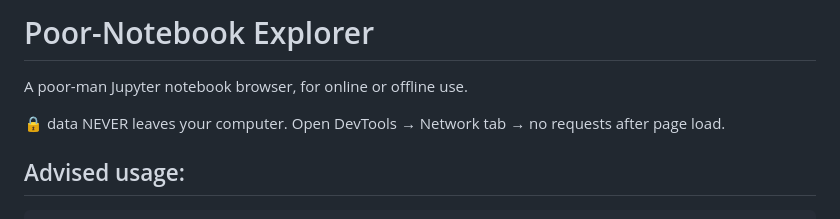
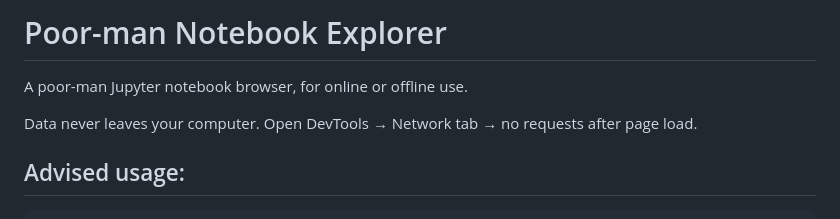
Before and after one commit to aprossi/nbexplorer, a Markdown page: README.md, the part around the change printed below. GitHub-like rendering.

```diff
--- a/README.md
+++ b/README.md
@@ -1,8 +1,8 @@
-# Poor-Notebook Explorer
+# Poor-man Notebook Explorer
 
 A poor-man Jupyter notebook browser, for online or offline use.
 
-🔒 data NEVER leaves your computer. Open DevTools → Network tab → no requests after page load.
+Data never leaves your computer. Open DevTools → Network tab → no requests after page load.
 
 ## Advised usage:
 
```
Also changed, not shown: other parts of README.md (+1 -2 lines).
